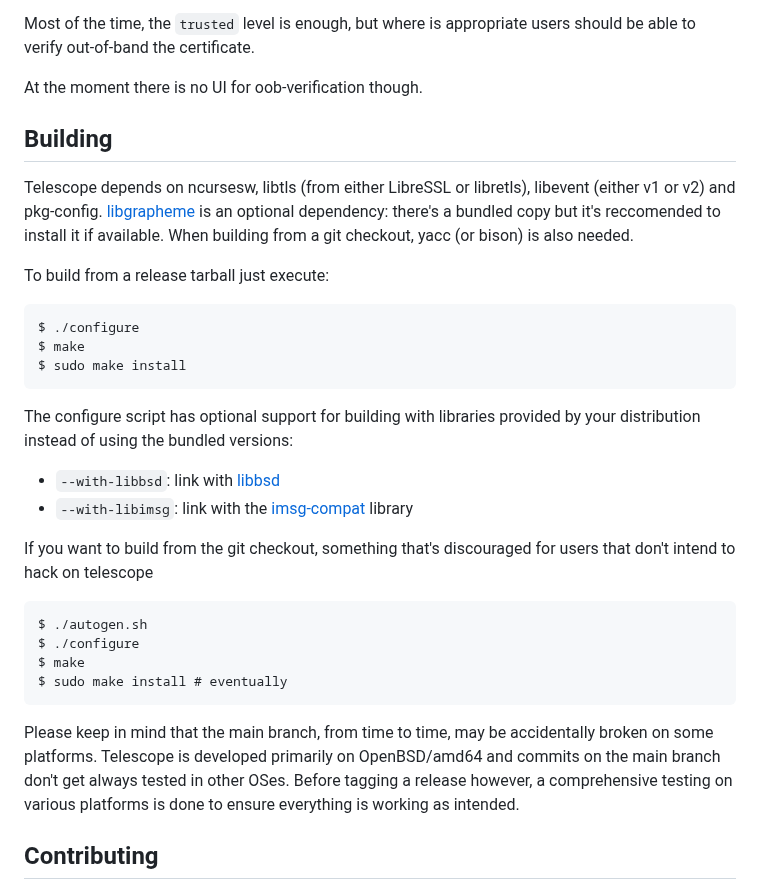
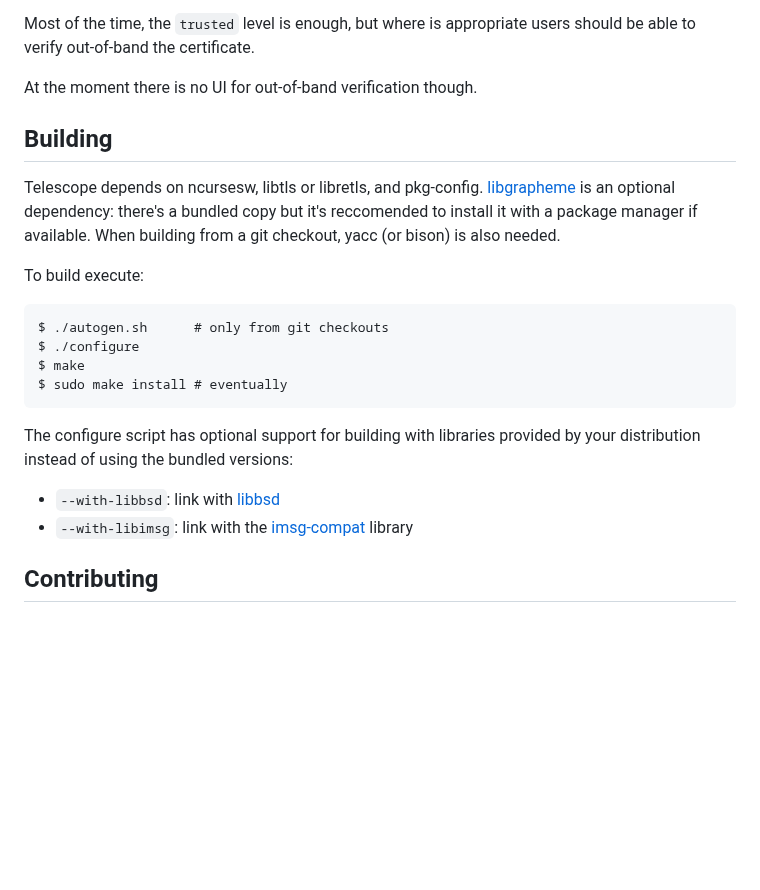
Before and after one commit to telescope-browser/telescope, a Markdown page: README.md, the part around one of its changes. Drawn GitHub-style; blank space fills up the shorter version.

```diff
--- a/README.md
+++ b/README.md
@@ -70,43 +65,29 @@ Most of the time, the `trusted` level is enough, but where is
 appropriate users should be able to verify out-of-band the
 certificate.
 
-At the moment there is no UI for oob-verification though.
+At the moment there is no UI for out-of-band verification though.
 
 
 ## Building
 
-Telescope depends on ncursesw, libtls (from either LibreSSL or
-libretls), libevent (either v1 or v2) and pkg-config.
+Telescope depends on ncursesw, libtls or libretls, and pkg-config.
 [libgrapheme][libgrapheme] is an optional dependency: there's a
-bundled copy but it's reccomended to install it if available. When
-building from a git checkout, yacc (or bison) is also needed.
+bundled copy but it's reccomended to install it with a package manager
+if available.  When building from a git checkout, yacc (or bison) is
+also needed.
 
-To build from a release tarball just execute:
+To build execute:
 
+	$ ./autogen.sh		# only from git checkouts
 	$ ./configure
 	$ make
-	$ sudo make install
+	$ sudo make install	# eventually
 
 The configure script has optional support for building with libraries
 provided by your distribution instead of using the bundled versions:
 
  - `--with-libbsd`: link with [libbsd][libbsd]
  - `--with-libimsg`: link with the [imsg-compat][imsg-compat] library
-
-If you want to build from the git checkout, something that's
-discouraged for users that don't intend to hack on telescope
-
-	$ ./autogen.sh
-	$ ./configure
-	$ make
-	$ sudo make install	# eventually
-
-Please keep in mind that the main branch, from time to time, may be
-accidentally broken on some platforms.  Telescope is developed
-primarily on OpenBSD/amd64 and commits on the main branch don't get
-always tested in other OSes.  Before tagging a release however, a
-comprehensive testing on various platforms is done to ensure
-everything is working as intended.
 
 [libbsd]:	https://libbsd.freedesktop.org
 [imsg-compat]:	https://github.com/bsd-ac/imsg-compat
```
Also changed, not shown: other parts of README.md (+16 -18 lines).
